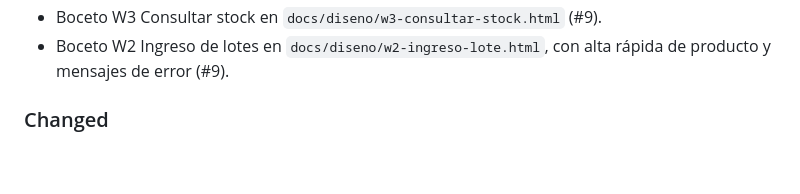
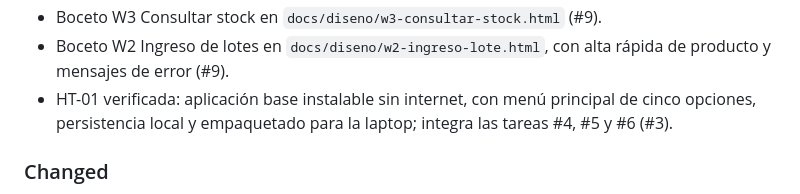
Before and after one commit to Luis-Ayben-Chahua-Charca/FarmasilERP, a Markdown page: CHANGELOG.md, the part around the change. Drawn GitHub-style; blank space fills up the shorter version.

Commit message:
docs(core): registra el cierre de HT-01 en el changelog (#31)
Refs #3

```diff
--- a/CHANGELOG.md
+++ b/CHANGELOG.md
@@ -27,6 +27,7 @@ Categorías: **Added** (nuevo), **Changed** (cambios en algo existente), **Depre
 - Persistencia local: conexión a SQLite en `app/db/`, migraciones SQL numeradas, esquema inicial (producto, lote, venta y línea de venta) con lote único por producto y diagrama del modelo de datos (#5).
 - Boceto W3 Consultar stock en `docs/diseno/w3-consultar-stock.html` (#9).
 - Boceto W2 Ingreso de lotes en `docs/diseno/w2-ingreso-lote.html`, con alta rápida de producto y mensajes de error (#9).
+- HT-01 verificada: aplicación base instalable sin internet, con menú principal de cinco opciones, persistencia local y empaquetado para la laptop; integra las tareas #4, #5 y #6 (#3).
 
 ### Changed
 - Alcance del PMV reducido a **ventas, inventario y reportes**; el catálogo de productos pasa a ser parte de Inventario (`02-alcance.md`).
```
